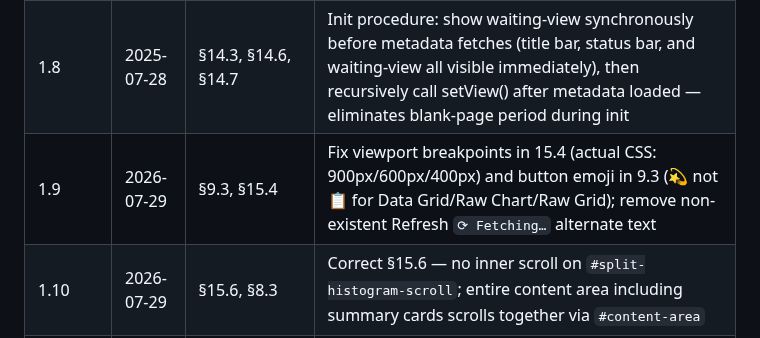
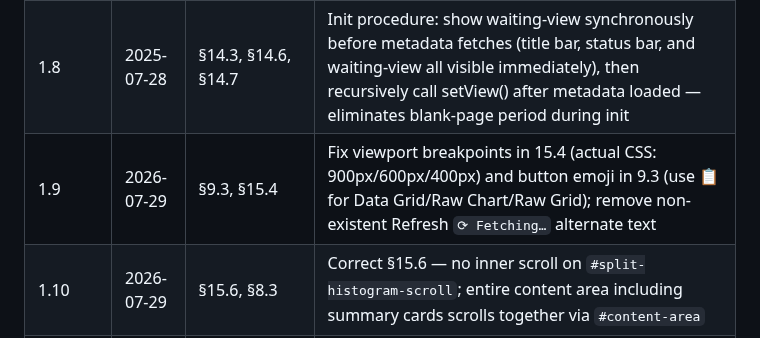
Before and after one commit to stoflom/deye-logger, a Markdown page: frontend/frontend-design.md, the part around the change. Rendered like a GitHub page.

Commit message:
docs: correct emoji description in frontend-design.md change log (related to issue #7)
Revert '💫 not 📋' back to 'use 📋' in the v1.9 change entry to match
the actual implementation.

```diff
--- a/frontend/frontend-design.md
+++ b/frontend/frontend-design.md
@@ -1172,7 +1172,7 @@ This section tracks changes to the design document itself. Every modification to
 | 1.6 | 2025-07-28 | §4, §11 | Moved histogram display concerns (color, axis assignment, yAxisID, position) from backend to frontend — backend only serves data + unit; frontend computes display fields locally |
 | 1.7 | 2025-07-28 | §15.3.1, §15.4, style.css | Summary cards use 3 columns at 800–1200px and 2 columns at 500–800px instead of 2 columns and stacked layout — prevents cards from growing to 100% horizontal width on small displays |
 | 1.8 | 2025-07-28 | §14.3, §14.6, §14.7 | Init procedure: show waiting-view synchronously before metadata fetches (title bar, status bar, and waiting-view all visible immediately), then recursively call setView() after metadata loaded — eliminates blank-page period during init |
-| 1.9 | 2026-07-29 | §9.3, §15.4 | Fix viewport breakpoints in 15.4 (actual CSS: 900px/600px/400px) and button emoji in 9.3 (💫 not 📋 for Data Grid/Raw Chart/Raw Grid); remove non-existent Refresh `⟳ Fetching…` alternate text |
+| 1.9 | 2026-07-29 | §9.3, §15.4 | Fix viewport breakpoints in 15.4 (actual CSS: 900px/600px/400px) and button emoji in 9.3 (use 📋 for Data Grid/Raw Chart/Raw Grid); remove non-existent Refresh `⟳ Fetching…` alternate text |
 | 1.10 | 2026-07-29 | §15.6, §8.3 | Correct §15.6 — no inner scroll on `#split-histogram-scroll`; entire content area including summary cards scrolls together via `#content-area` |
 | 2.0 | 2025-07-30 | §2.1, §3.1, §3.3, §6.4, §8.2, §8.4, §9.3, §10.2, §17 | Day-of-week filter for histogram — new `dayFilter` URL parameter, `#day-filter-select` dropdown in title bar (visible in histogram modes), `histogramDayFilter` module variable, backend passes `dayFilter` to `/api/histogram`. Version bumped to 2.0. |
 | 2.1 | 2026-07-30 | §8.1, §11 | Column metadata sourced exclusively from backend `/api/columns` which reads from `column_metadata` database table — no hardcoded column structures in frontend; backend reads column data from database populated by deye-logger from DeyeCloud API |
```
